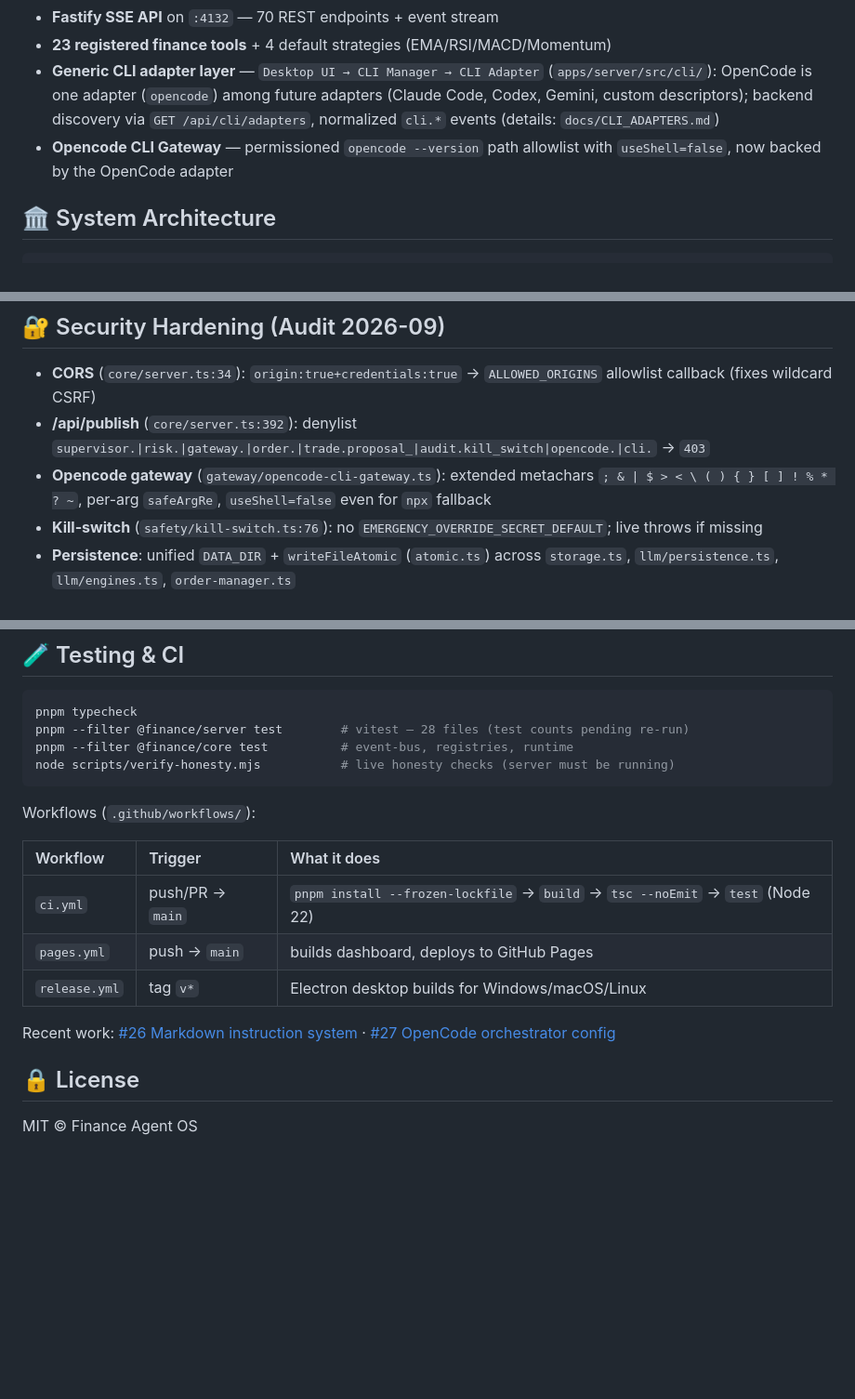
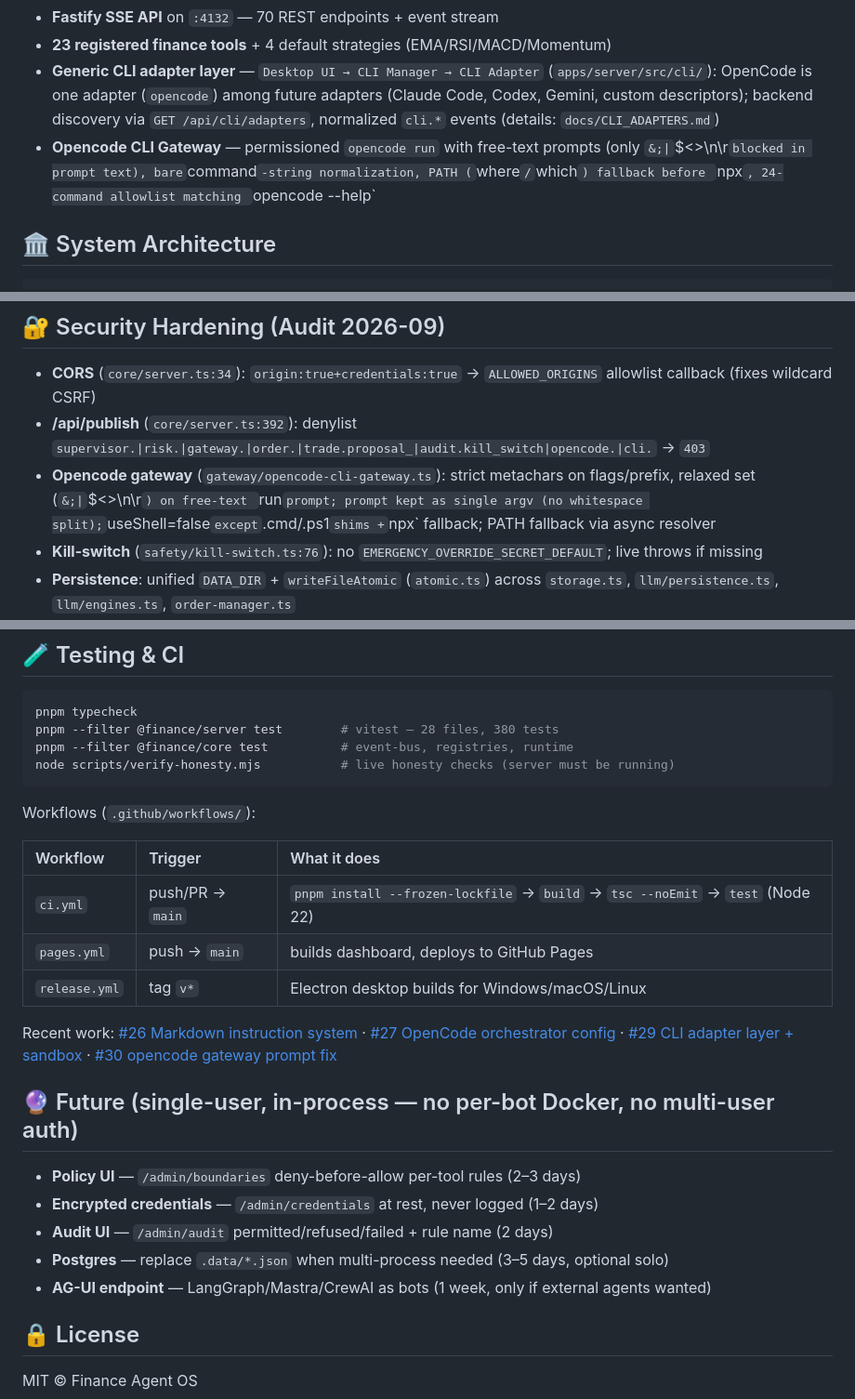
Before and after one commit to namana843-bit/finance-agent-os, a Markdown page: README.md, 3 parts joined by grey strips. Shown at 93% size. Rendered like a GitHub page; blank space fills up the shorter version.

Commit message:
docs: readme gateway fix + future roadmap (single-user scope)

````diff
--- a/README.md
+++ b/README.md
@@ -17,7 +17,7 @@ An event-driven autonomous financial operating system powered by specialized col
 - **Fastify SSE API** on `:4132` — 70 REST endpoints + event stream
 - **23 registered finance tools** + 4 default strategies (EMA/RSI/MACD/Momentum)
 - **Generic CLI adapter layer** — `Desktop UI → CLI Manager → CLI Adapter` (`apps/server/src/cli/`): OpenCode is one adapter (`opencode`) among future adapters (Claude Code, Codex, Gemini, custom descriptors); backend discovery via `GET /api/cli/adapters`, normalized `cli.*` events (details: `docs/CLI_ADAPTERS.md`)
-- **Opencode CLI Gateway** — permissioned `opencode --version` path allowlist with `useShell=false`, now backed by the OpenCode adapter
+- **Opencode CLI Gateway** — permissioned `opencode run` with free-text prompts (only `&;|`$<>\n\r` blocked in prompt text), bare `command`-string normalization, PATH (`where`/`which`) fallback before `npx`, 24-command allowlist matching `opencode --help`
 
 ## 🏛️ System Architecture
 
@@ -335,7 +335,7 @@ pnpm --filter @finance/server cli add agent my-agent --template quant
 
 - **CORS** (`core/server.ts:34`): `origin:true+credentials:true` → `ALLOWED_ORIGINS` allowlist callback (fixes wildcard CSRF)
 - **/api/publish** (`core/server.ts:392`): denylist `supervisor.|risk.|gateway.|order.|trade.proposal_|audit.kill_switch|opencode.|cli.` → `403`
-- **Opencode gateway** (`gateway/opencode-cli-gateway.ts`): extended metachars `; & | $ > < \ ( ) { } [ ] ! % * ? ~`, per-arg `safeArgRe`, `useShell=false` even for `npx` fallback
+- **Opencode gateway** (`gateway/opencode-cli-gateway.ts`): strict metachars on flags/prefix, relaxed set (`&;|`$<>\n\r`) on free-text `run` prompt; prompt kept as single argv (no whitespace split); `useShell=false` except `.cmd/.ps1` shims + `npx` fallback; PATH fallback via async resolver
 - **Kill-switch** (`safety/kill-switch.ts:76`): no `EMERGENCY_OVERRIDE_SECRET_DEFAULT`; live throws if missing
 - **Persistence**: unified `DATA_DIR` + `writeFileAtomic` (`atomic.ts`) across `storage.ts`, `llm/persistence.ts`, `llm/engines.ts`, `order-manager.ts`
 - **Secrets**: every memory/log payload passes `sanitizeSecrets()` — `/^(api[_-]?key|secret|token|password|credential)/i` → `[REDACTED]`
@@ -353,7 +353,7 @@ Run via `StrategyLab` (`strategy-lab/service.ts`) or `POST /api/backtest/run`.
 
 ```bash
 pnpm typecheck
-pnpm --filter @finance/server test        # vitest — 28 files (test counts pending re-run)
+pnpm --filter @finance/server test        # vitest — 28 files, 380 tests
 pnpm --filter @finance/core test          # event-bus, registries, runtime
 node scripts/verify-honesty.mjs           # live honesty checks (server must be running)
 ```
@@ -366,7 +366,15 @@ Workflows (`.github/workflows/`):
 | `pages.yml` | push → `main` | builds dashboard, deploys to GitHub Pages |
 | `release.yml` | tag `v*` | Electron desktop builds for Windows/macOS/Linux |
 
-Recent work: [#26 Markdown instruction system](https://github.com/namana843-bit/finance-agent-os/pull/26) · [#27 OpenCode orchestrator config](https://github.com/namana843-bit/finance-agent-os/pull/27)
+Recent work: [#26 Markdown instruction system](https://github.com/namana843-bit/finance-agent-os/pull/26) · [#27 OpenCode orchestrator config](https://github.com/namana843-bit/finance-agent-os/pull/27) · [#29 CLI adapter layer + sandbox](https://github.com/namana843-bit/finance-agent-os/pull/29) · [#30 opencode gateway prompt fix](https://github.com/namana843-bit/finance-agent-os/pull/30)
+
+## 🔮 Future (single-user, in-process — no per-bot Docker, no multi-user auth)
+
+- **Policy UI** — `/admin/boundaries` deny-before-allow per-tool rules (2–3 days)
+- **Encrypted credentials** — `/admin/credentials` at rest, never logged (1–2 days)
+- **Audit UI** — `/admin/audit` permitted/refused/failed + rule name (2 days)
+- **Postgres** — replace `.data/*.json` when multi-process needed (3–5 days, optional solo)
+- **AG-UI endpoint** — LangGraph/Mastra/CrewAI as bots (1 week, only if external agents wanted)
 
 ## 🔒 License
 MIT © Finance Agent OS
````
